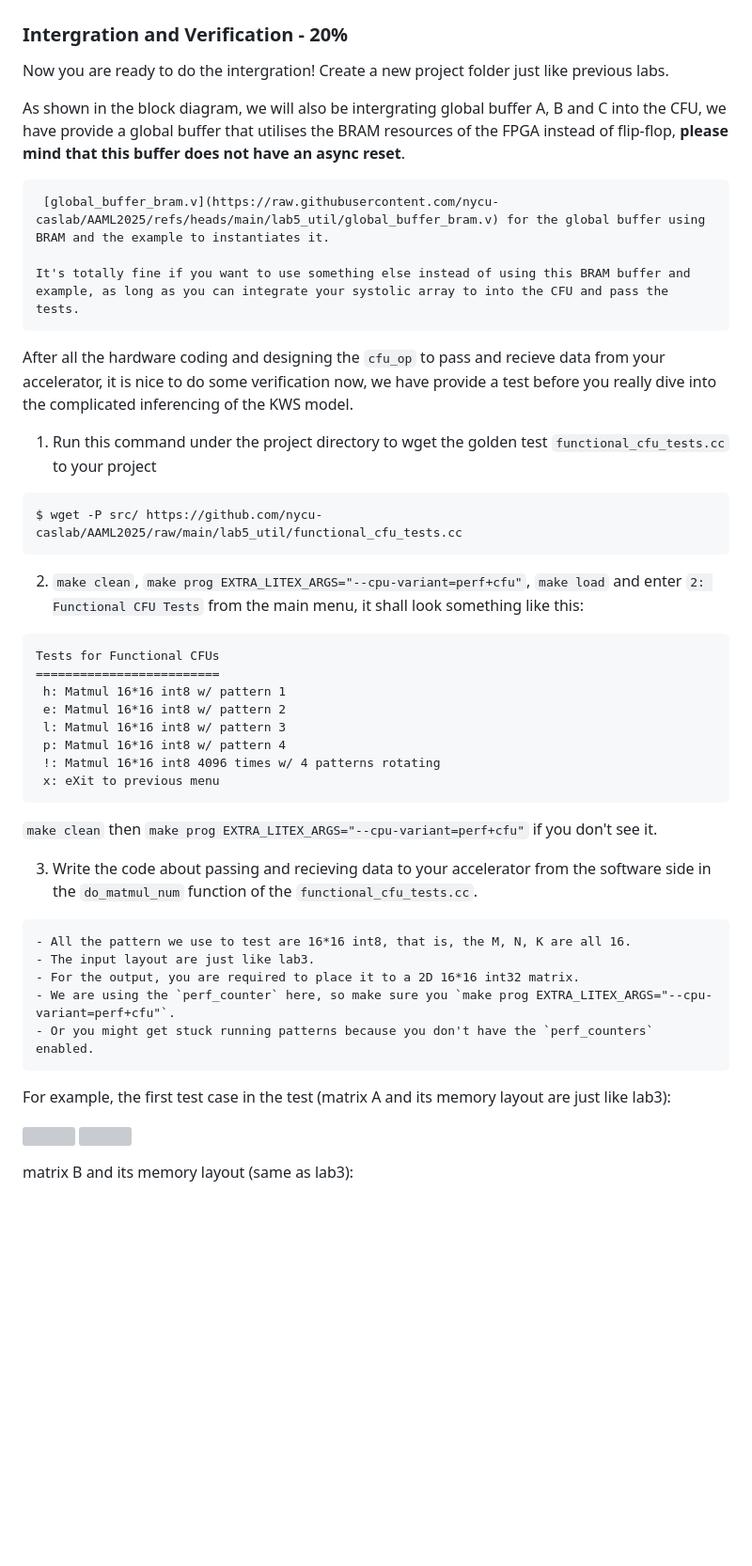
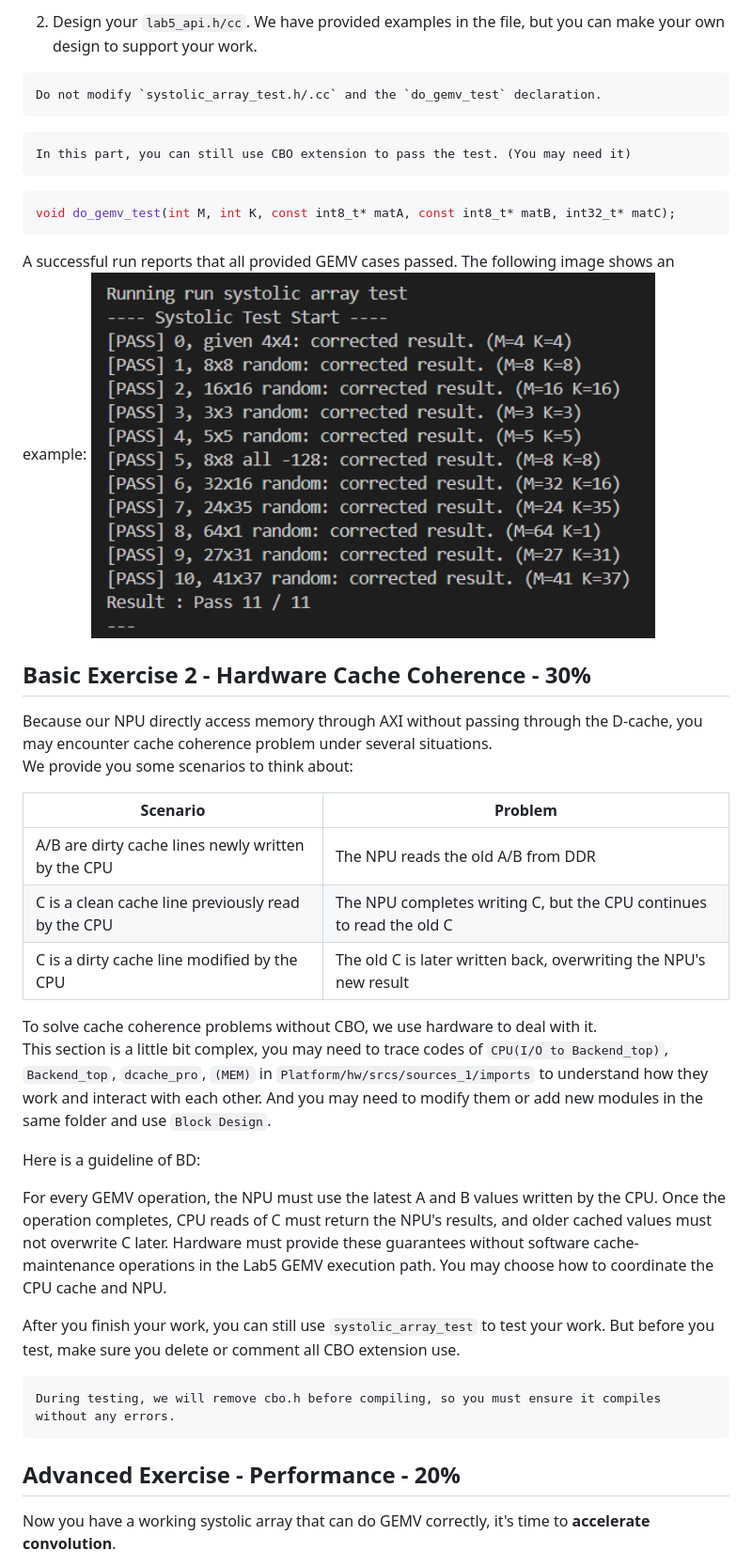
Before and after one commit to nycu-caslab/AAML2026, a Markdown page: labs/lab_5.md, the part around one of its changes. Shown at 94% size. Drawn GitHub-style; pictures changed too: labs/images/lab5/sa_test_result.png (added); blank space fills up the shorter version; grey boxes are pictures that could not be loaded.

````diff
--- a/labs/lab_5.md
+++ b/labs/lab_5.md
@@ -34,48 +69,40 @@ The pattern generator will generate 50 sets of two 16*16 matrix using int8 ∈ [
+2. Design your `lab5_api.h/cc`. We have provided examples in the file, but you can make your own design to support your work.
+```{important}
+Do not modify `systolic_array_test.h/.cc` and the `do_gemv_test` declaration.
+```
+```{important}
+In this part, you can still use CBO extension to pass the test. (You may need it)
+```
+```c++
+void do_gemv_test(int M, int K, const int8_t* matA, const int8_t* matB, int32_t* matC);
+```
+
+A successful run reports that all provided GEMV cases passed. The following image shows an example:
+<img src="images/lab5/sa_test_result.png" width="600px">
 
 
-### Intergration and Verification - 20%
+## Basic Exercise 2 - Hardware Cache Coherence - 30%
+Because our NPU directly access memory through AXI without passing through the D-cache, you may encounter cache coherence problem under several situations.
+We provide you some scenarios to think about:
 
-Now you are ready to do the intergration! Create a new project folder just like previous labs.
+| Scenario | Problem |
+|---|---|
+| A/B are dirty cache lines newly written by the CPU | The NPU reads the old A/B from DDR |
+| C is a clean cache line previously read by the CPU | The NPU completes writing C, but the CPU continues to read the old C |
+| C is a dirty cache line modified by the CPU | The old C is later written back, overwriting the NPU's new result |
 
-As shown in the block diagram, we will also be intergrating global buffer A, B and C into the CFU, we have provide a global buffer that utilises the BRAM resources of the FPGA instead of flip-flop, **please mind that this buffer does not have an async reset**.
+To solve cache coherence problems without CBO, we use hardware to deal with it.
+This section is a little bit complex, you may need to trace codes of `CPU(I/O to Backend_top)`, `Backend_top`, `dcache_pro`, `(MEM)` in `Platform/hw/srcs/sources_1/imports` to understand how they work and interact with each other. And you may need to modify them or add new modules in the same folder and use `Block Design`.
+
+Here is a guideline of BD:
+
+For every GEMV operation, the NPU must use the latest A and B values written by the CPU. Once the operation completes, CPU reads of C must return the NPU's results, and older cached values must not overwrite C later. Hardware must provide these guarantees without software cache-maintenance operations in the Lab5 GEMV execution path. You may choose how to coordinate the CPU cache and NPU.
+
+After you finish your work, you can still use `systolic_array_test` to test your work. But before you test, make sure you delete or comment all CBO extension use.
 ```{important}
- [global_buffer_bram.v](https://raw.githubusercontent.com/nycu-caslab/AAML2025/refs/heads/main/lab5_util/global_buffer_bram.v) for the global buffer using BRAM and the example to instantiates it.
-
-It's totally fine if you want to use something else instead of using this BRAM buffer and example, as long as you can integrate your systolic array to into the CFU and pass the tests.
+During testing, we will remove cbo.h before compiling, so you must ensure it compiles without any errors.
 ```
 
-After all the hardware coding and designing the `cfu_op` to pass and recieve data from your accelerator, it is nice to do some verification now, we have provide a test before you really dive into the complicated inferencing of the KWS model.
+## Advanced Exercise - Performance - 20%
+Now you have a working systolic array that can do GEMV correctly, it's time to **accelerate convolution**.
 
-1. Run this command under the project directory to wget the golden test `functional_cfu_tests.cc` to your project
-```
-$ wget -P src/ https://github.com/nycu-caslab/AAML2025/raw/main/lab5_util/functional_cfu_tests.cc
-```
-
-2. `make clean`, `make prog EXTRA_LITEX_ARGS="--cpu-variant=perf+cfu"`, `make load` and enter `2: Functional CFU Tests` from the main menu, it shall look something like this:
-
-```
-Tests for Functional CFUs
-=========================
- h: Matmul 16*16 int8 w/ pattern 1
- e: Matmul 16*16 int8 w/ pattern 2
- l: Matmul 16*16 int8 w/ pattern 3
- p: Matmul 16*16 int8 w/ pattern 4
- !: Matmul 16*16 int8 4096 times w/ 4 patterns rotating
- x: eXit to previous menu
-```
-`make clean` then `make prog EXTRA_LITEX_ARGS="--cpu-variant=perf+cfu"` if you don't see it.
-
-3. Write the code about passing and recieving data to your accelerator from the software side in the `do_matmul_num` function of the `functional_cfu_tests.cc`.
-```{important}
-- All the pattern we use to test are 16*16 int8, that is, the M, N, K are all 16.
-- The input layout are just like lab3.
-- For the output, you are required to place it to a 2D 16*16 int32 matrix.
-- We are using the `perf_counter` here, so make sure you `make prog EXTRA_LITEX_ARGS="--cpu-variant=perf+cfu"`.
-- Or you might get stuck running patterns because you don't have the `perf_counters` enabled.
-```
-For example, the first test case in the test (matrix A and its memory layout are just like lab3):
-
-<img src="images/lab5/A.png" width="600px">   <img src="images/lab5/TC_A.png" width="300px">
-
-matrix B and its memory layout (same as lab3):
-
````
Also changed, not shown: other parts of labs/lab_5.md (+76 -192 lines), labs/images/lab5/block_diagram.png, labs/images/lab5/block_diagram_axi.png (added).
